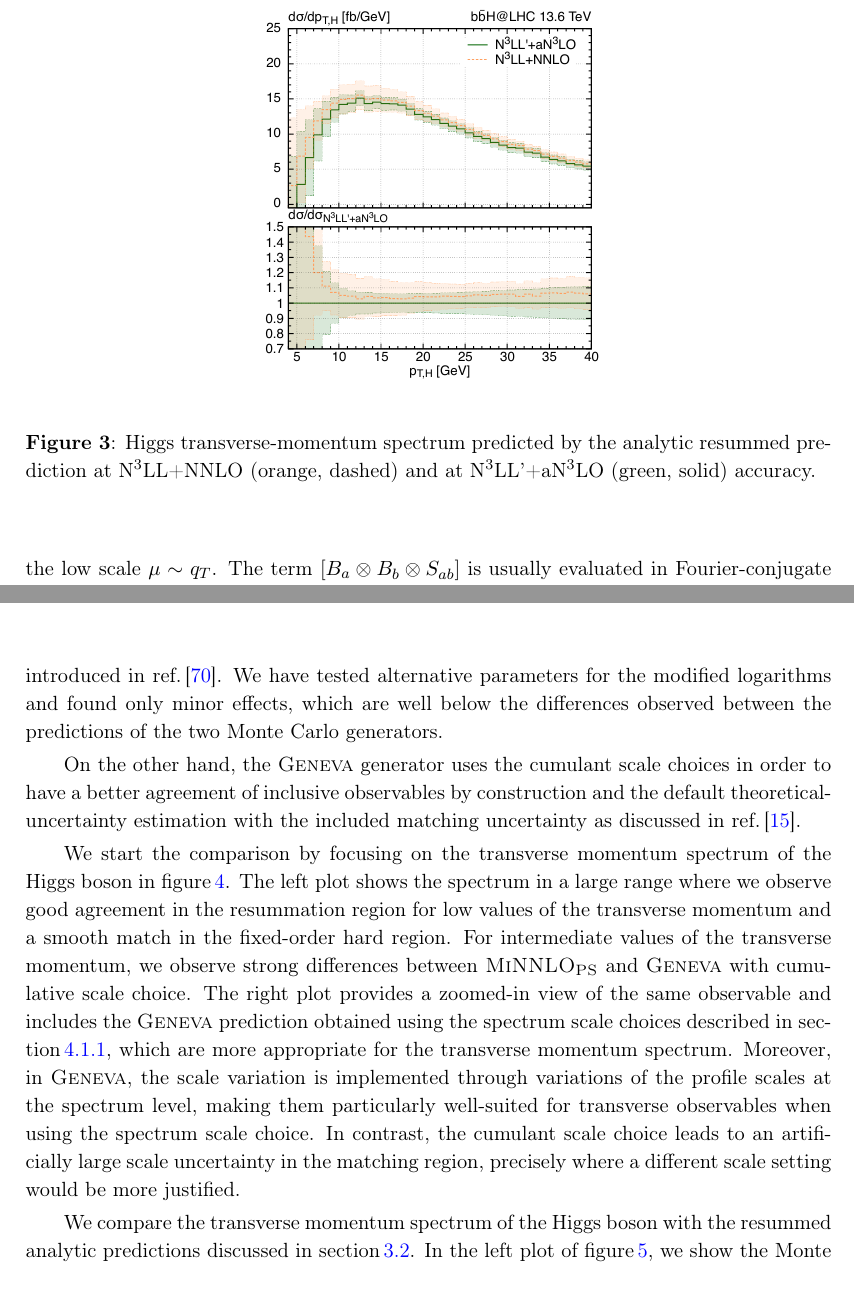
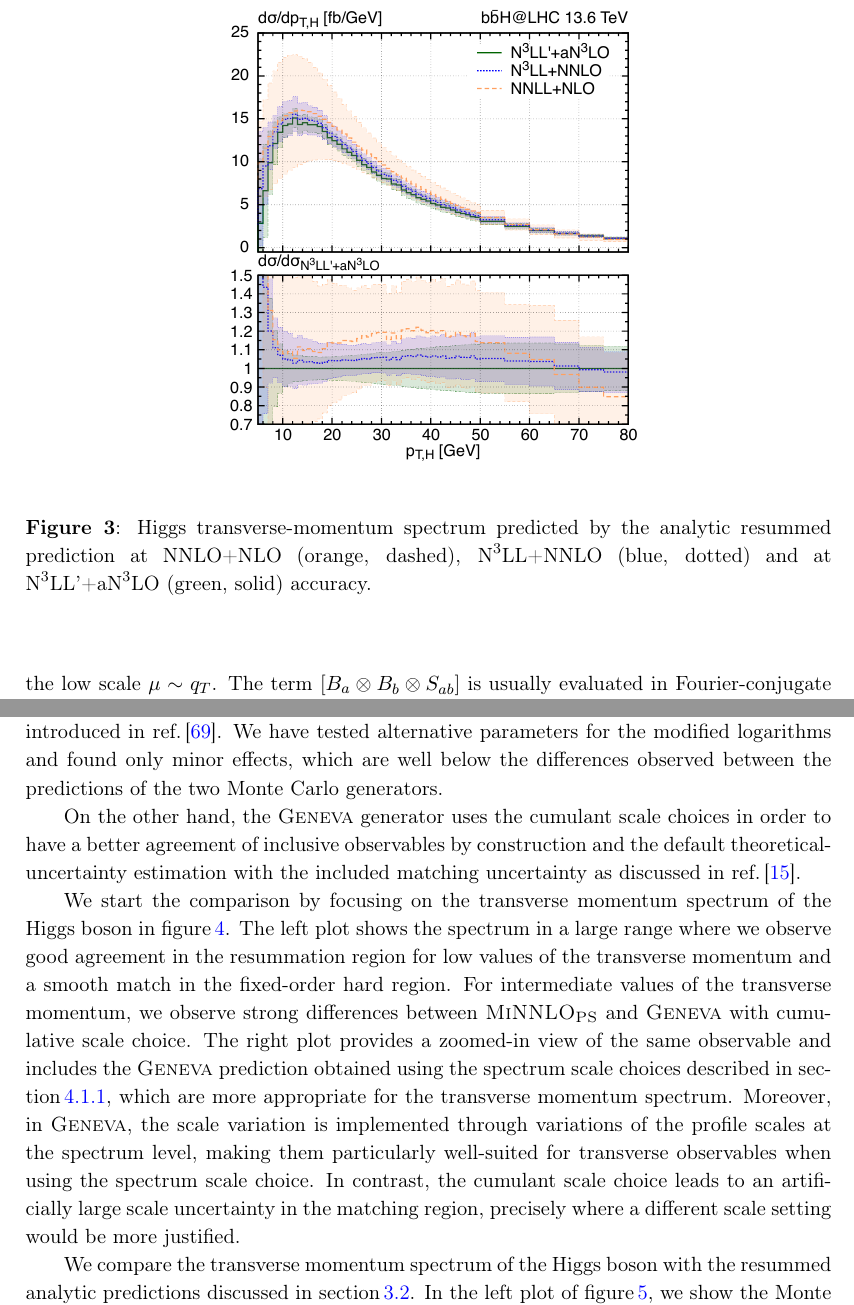
Before and after one commit to cbiello/Report5bbH, a LaTeX document (LHCHWG-bbh.tex): two parts of pages 9 and 13 of 35, joined at a grey line, cut so that both start at the same text. Compiled offline with pdfLaTeX.

Commit message:
new resummation plot

```diff
--- a/LHCHWG-bbh.tex
+++ b/LHCHWG-bbh.tex
@@ -401,10 +401,10 @@ eq.~(\ref{tmd_factorization}) turn into products in $b_T$ space.
 \begin{figure}[t!]
 	\begin{center}
 		\begin{tabular}{cc}
-			\includegraphics[width=.45\textwidth, page=1]{plots/5fs/resummation/ptzoom_Higgs__resum.pdf}
+			\includegraphics[width=.55\textwidth, page=1]{plots/5fs/resummation/ptzoom_Higgs__resum.pdf}
 		\end{tabular}
 		\vspace*{1ex}
-		\caption{Higgs transverse-momentum spectrum predicted by the analytic resummed prediction at $\text{N}^3\text{LL+NNLO}$ (orange, dashed) and at $\text{N}^3\text{LL'+aN}^3\text{LO}$ (green, solid) accuracy.\label{fig:resumplot}}
+		\caption{Higgs transverse-momentum spectrum predicted by the analytic resummed prediction at $\text{NNLO+NLO}$ (orange, dashed), $\text{N}^3\text{LL+NNLO}$ (blue, dotted) and at $\text{N}^3\text{LL'+aN}^3\text{LO}$ (green, solid) accuracy.\label{fig:resumplot}}
 	\end{center}
 \end{figure}
 To perform the all-order resummation, each function is first evaluated at its own
@@ -612,7 +613,7 @@ uncertainties.
 \subsubsection{Numerical comparison of \minnlo{} and \GENEVA{}}
 In this section, we present a numerical comparison between two Monte Carlo (MC) generators for \bbtoH{} production: the \minnlo{} and \GENEVA{} frameworks. The settings adopted are described in~\sct{sec:setup}, with the only notable difference being the treatment of the running bottom-quark Yukawa coupling. The \minnlo{} predictions use a four-loop running as implemented in~\citere{harlander:2002wh,baikov_2014}, while the \GENEVA{} generator employs a three-loop running derived from SCET. This difference is numerically small and can be safely neglected in the following comparison. Both the MC generators produce events that are showered using~\PYTHIA{8} with a local recoil.
 
-To account for resummation scale uncertainties, the \minnlo{} results are obtained using the default central value of $\KQ = 0.25$, with the alternative choice $\KQ = 0.5$ included in the uncertainty estimate. The overall theoretical uncertainty is assessed via a 14-point scale variation, combining standard renormalisation and factorisation scale variations with the additional resummation scale variation. In the matching region, the logarithmic contributions are smoothly suppressed using modified logarithms with $p=6$, as originally introduced in~\citere{Monni:2020nks}. We have tested alternative parameters for the modified logarithms and found only minor effects, which are well below the differences observed between the predictions of the two Monte Carlo generators.
+To account for resummation scale uncertainties, the \minnlo{} results are obtained using the default central value of $\KQ = 0.25$, with the alternative choice $\KQ = 0.5$ included in the uncertainty estimate. The overall theoretical uncertainty is assessed via a 14-point scale variation, combining standard renormalisation and factorisation scale variations with the additional resummation scale variation. In the matching region, the logarithmic contributions are smoothly suppressed using modified logarithms with $p=6$, as originally introduced in~\citere{Monni:2019whf}. We have tested alternative parameters for the modified logarithms and found only minor effects, which are well below the differences observed between the predictions of the two Monte Carlo generators.
 
 On the other hand, the \GENEVA{} generator uses the cumulant scale choices in order to have a better agreement of inclusive observables by construction and the default theoretical-uncertainty estimation with the included matching uncertainty as discussed in~\citere{Gavardi:2025zpf}.
 
```
Also changed, not shown: plots/5fs/resummation/ptzoom_Higgs__resum.pdf, LHCHWG-bbh.tex (3 more changed lines).
